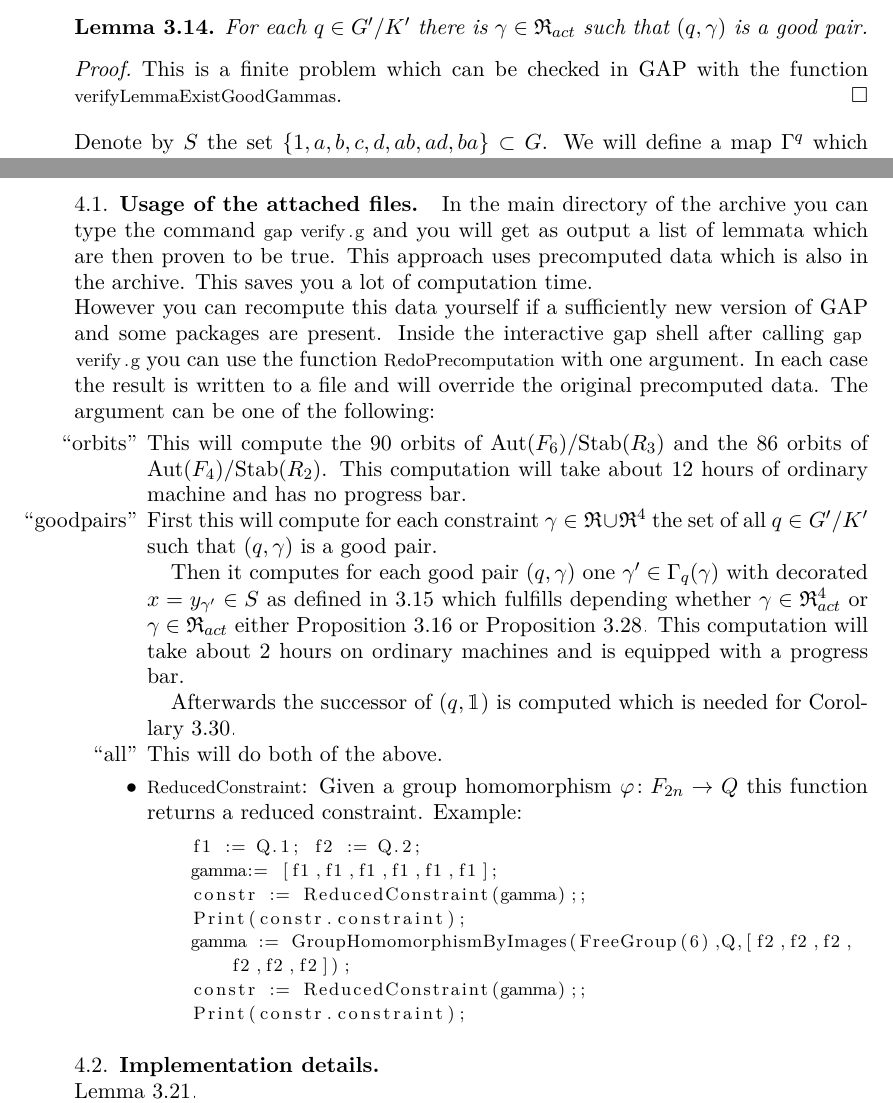
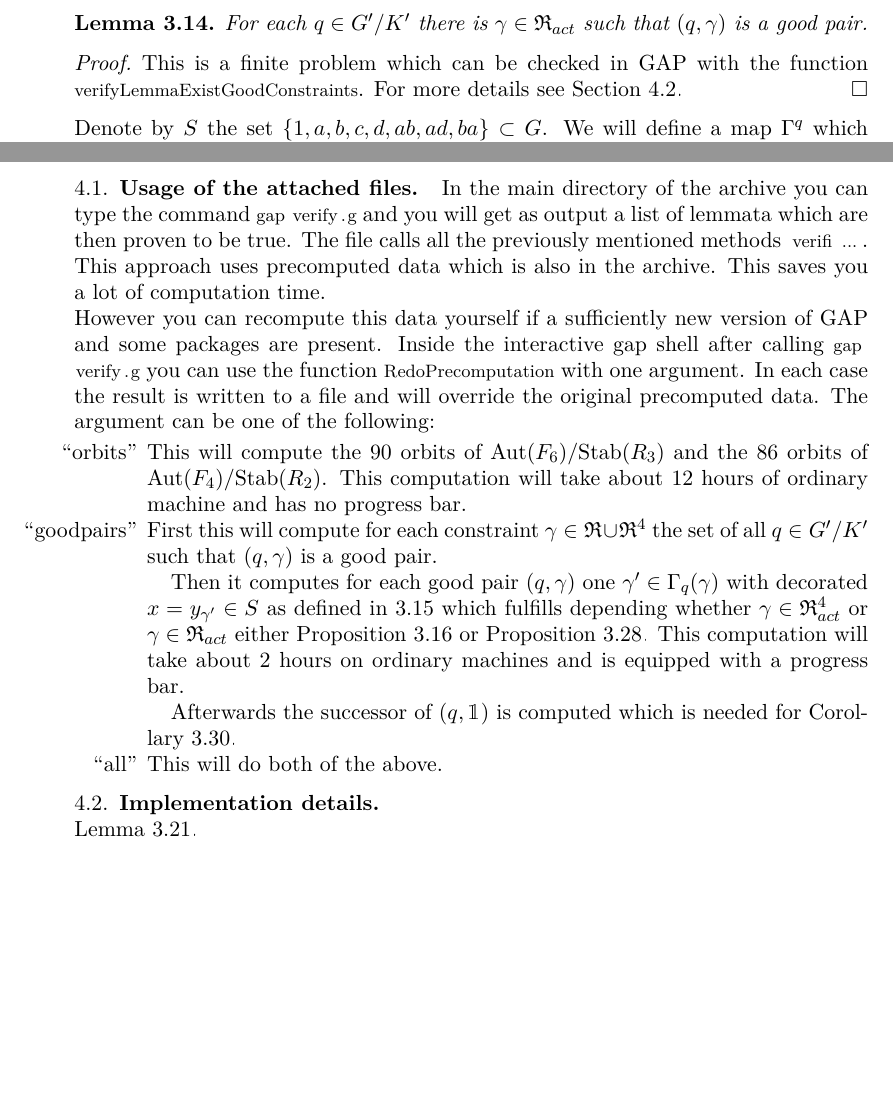
Before and after one commit to ThGroth/gap-equations, a LaTeX paper (CommutatorWidthGrigorchuk.tex): two parts of pages 7 and 13 of 14, joined at a grey line, cut so that both start at the same text, the shorter picture padded with empty space. Compiled offline with pdfLaTeX.

Commit message:
Changed references to the verify.g file

```diff
--- a/CommutatorWidthGrigorchuk.tex
+++ b/CommutatorWidthGrigorchuk.tex
@@ -462,9 +458,8 @@ Furthermore we have this chain of indices:
  good pair.
 \end{lem}
 \begin{proof}
- This is a finite problem which can be checked in GAP with the function \lstinline{verifyLemmaExistGoodGammas}.
-%  If this function is called with the argument \lstinline{true} then it uses the pre-computed list
-%  of good pairs. Otherwise it computes the list of good pairs first, which will take about $\SI{1}{\min} $.
+ This is a finite problem which can be checked in GAP with the function \lstinline{verifyLemmaExistGoodConstraints}.
+ For more details see Section \ref{sec:gap_details}.
 \end{proof}
 
 Denote by $S$ the set $\{1,a,b,c,d,ab,ad,ba\}\subset G$.
@@ -864,7 +859,9 @@ There is an element in the 4th level Germgroup.
 \section{Implementation in GAP}
 \subsection{Usage of the attached files}
 In the main directory of the archive you can type the command \lstinline{gap verify.g} and
-you will get as output a list of lemmata which are then proven to be true. This approach uses
+you will get as output a list of lemmata which are then proven to be true.
+The file calls all the previously mentioned methods \lstinline{verifi...}.
+This approach uses
 precomputed data which is also in the archive. This saves you a lot of computation time.
 
 However you can recompute this data yourself if a sufficiently new version of GAP and
@@ -891,23 +888,23 @@ argument can be one of the following:
   \item [``all''] This will do both of the above.
    \end{itemize}
 
-\begin{itemize}
- \item \lstinline{ReducedConstraint}: Given a group homomorphism $\varphi\colon F_{2n} \to Q$ this function returns a reduced constraint.
- Example:
- \begin{lstlisting}
-    f1 := Q.1; f2 := Q.2;
-    gamma:= [f1,f1,f1,f1,f1,f1];
-    constr := ReducedConstraint(gamma);;
-    Print(constr.constraint);
-    gamma := GroupHomomorphismByImages(FreeGroup(6),Q,[f2,f2,f2,f2,f2,f2]);
-    constr := ReducedConstraint(gamma);;
-    Print(constr.constraint);
-\end{lstlisting}
-\end{itemize}
+
+%  Example:
+%  \begin{lstlisting}
+%     f1 := Q.1; f2 := Q.2;
+%     gamma:= [f1,f1,f1,f1,f1,f1];
+%     constr := ReducedConstraint(gamma);;
+%     Print(constr.constraint);
+%     gamma := GroupHomomorphismByImages(FreeGroup(6),Q,[f2,f2,f2,f2,f2,f2]);
+%     constr := ReducedConstraint(gamma);;
+%     Print(constr.constraint);
+% \end{lstlisting}
+
 
 \subsection{Implementation details}
+\label{sec:gap_details}
 \paragraph{Lemma \ref{lem:atIsWellDefinedModK'}}
-\paragraph{Lemma \ref{lem:existsGoodGamma'}}
+\paragraph{Lemma \ref{lem:existsGoodGamma}}
 
 \phantomsection
 \addcontentsline{toc}{section}{References}
```
Also changed, not shown: CommutatorWidthGrigorchuk.tex (12 more changed lines).
